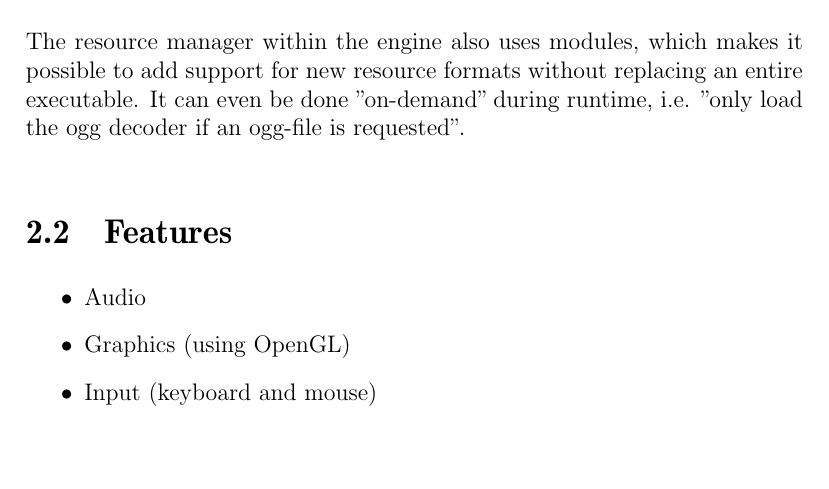
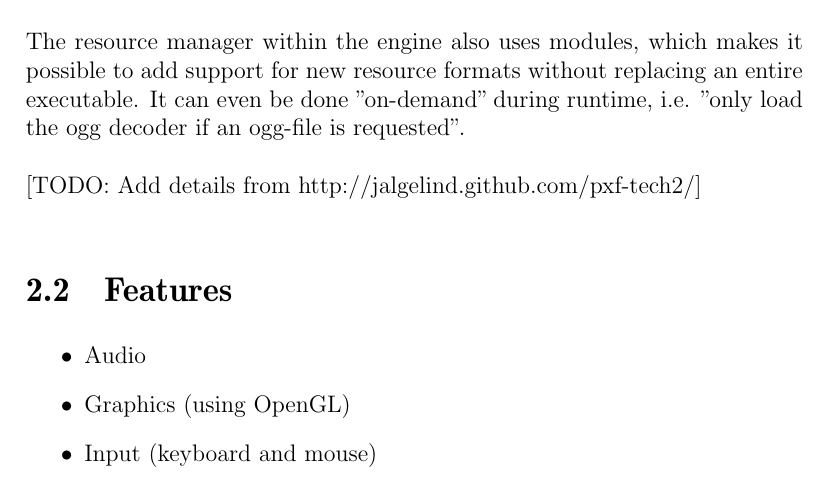
Before and after one commit to pxf/derp, a LaTeX thesis (report/report.tex, which reads report/tex/chapters/chapter2_engine.tex): part of page 6 of 18, cut so that both start at the same text, the shorter picture padded with empty space. Compiled offline with pdfLaTeX.

Commit message:
Added todo for engine

```diff
--- a/report/tex/chapters/chapter2_engine.tex
+++ b/report/tex/chapters/chapter2_engine.tex
@@ -8,6 +8,9 @@ by creating components using the Xbox Developer Kit).
 
 The resource manager within the engine also uses modules, which makes it possible to add support for new resource formats without replacing an entire executable. It can even
 be done "on-demand" during runtime, i.e. "only load the ogg decoder if an ogg-file is requested".
+
+
+[TODO: Add details from http://jalgelind.github.com/pxf-tech2/]
 
  \section{Features}
  \begin{itemize}
```
